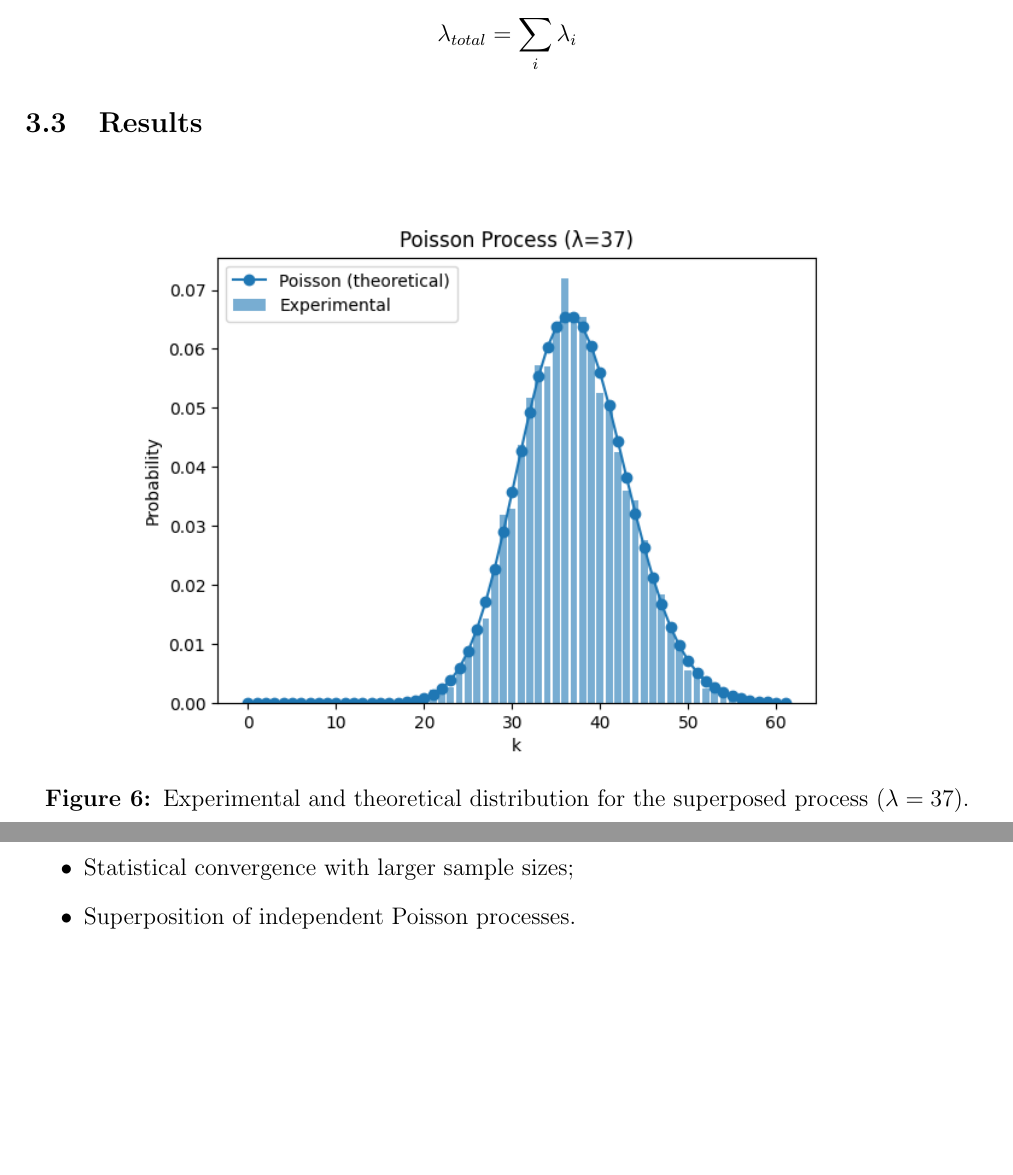
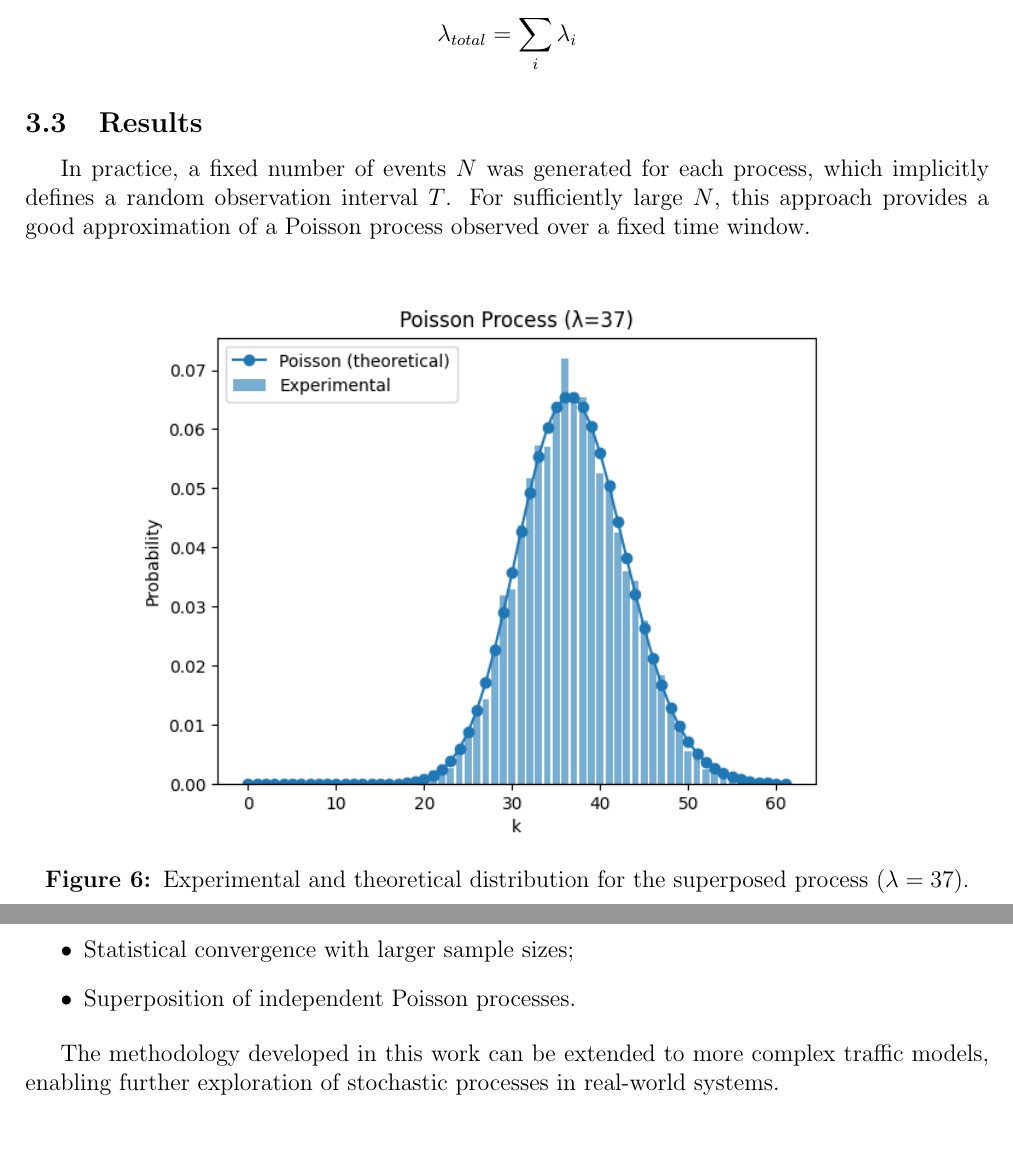
Before and after one commit to J0s3221/Traffic-Engineering-Projects, a LaTeX document (Lab1/report/relatorio.tex): two parts of pages 8 and 9 of 9, joined at a grey line, cut so that both start at the same text. Compiled offline with pdfLaTeX.

Commit message:
docs: updated the report a little more

```diff
--- a/Lab1/report/relatorio.tex
+++ b/Lab1/report/relatorio.tex
@@ -291,6 +291,8 @@ A histogram of the number of events per unit time interval was then constructed
 
 \subsection{Results}
 
+In practice, a fixed number of events $N$ was generated for each process, which implicitly defines a random observation interval $T$. For sufficiently large $N$, this approach provides a good approximation of a Poisson process observed over a fixed time window.
+
 \begin{figure}[H]
     \centering
     \includegraphics[width=0.8\textwidth]{../plots/superposition_lambda_37.png}
@@ -318,6 +320,8 @@ The developed simulator correctly reproduces:
     \item Theoretical event-count distributions;
     \item Statistical convergence with larger sample sizes;
     \item Superposition of independent Poisson processes.
-\end{itemize}
+\end{itemize}\
+
+The methodology developed in this work can be extended to more complex traffic models, enabling further exploration of stochastic processes in real-world systems.
 
 \end{document}
```
Also changed, not shown: Lab1/report/relatorio.pdf, 3 other files.
